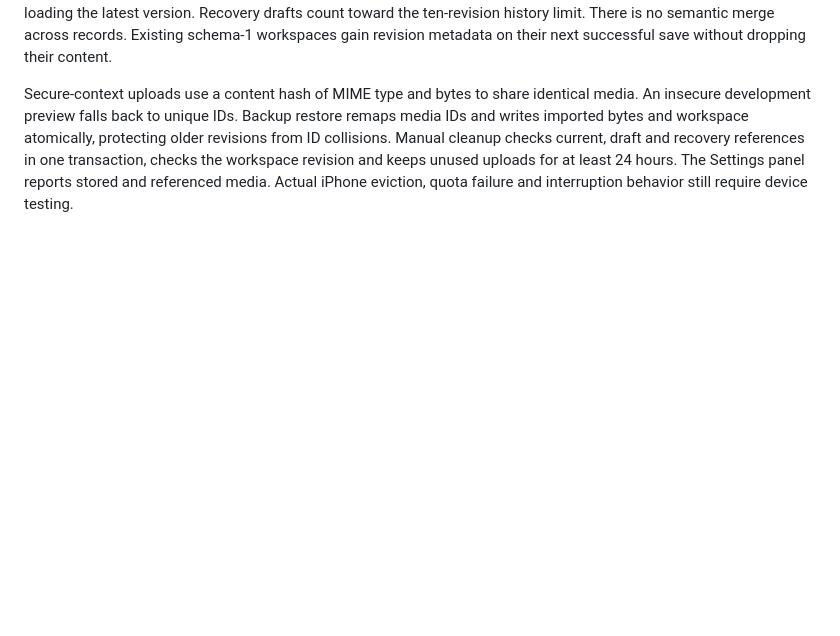
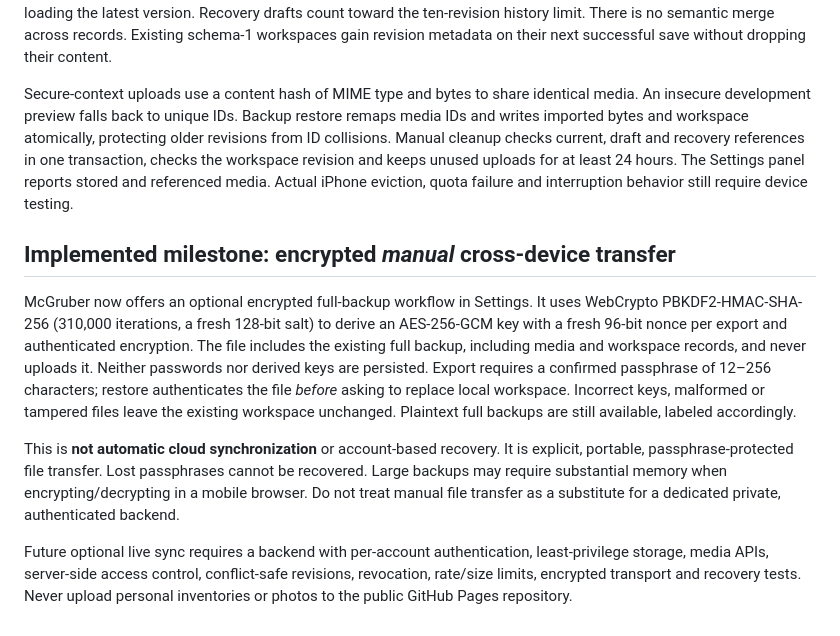
Before and after one commit to jimedusot-beep/project-mcgruber, a Markdown page: docs/CLOUD_SYNC_DESIGN.md, the part around the change. Drawn GitHub-style; blank space fills up the shorter version.

```diff
--- a/docs/CLOUD_SYNC_DESIGN.md
+++ b/docs/CLOUD_SYNC_DESIGN.md
@@ -21,3 +21,27 @@ Local storage can be evicted, especially in temporary/private browsing. A persis
 Workspace writes compare revision IDs inside the same IndexedDB transaction as the new snapshot. A stale tab cannot replace a newer workspace; it pauses autosave and offers export or preservation of its local draft before loading the latest version. Recovery drafts count toward the ten-revision history limit. There is no semantic merge across records. Existing schema-1 workspaces gain revision metadata on their next successful save without dropping their content.
 
 Secure-context uploads use a content hash of MIME type and bytes to share identical media. An insecure development preview falls back to unique IDs. Backup restore remaps media IDs and writes imported bytes and workspace atomically, protecting older revisions from ID collisions. Manual cleanup checks current, draft and recovery references in one transaction, checks the workspace revision and keeps unused uploads for at least 24 hours. The Settings panel reports stored and referenced media. Actual iPhone eviction, quota failure and interruption behavior still require device testing.
+
+
+## Implemented milestone: encrypted *manual* cross-device transfer
+
+McGruber now offers an optional encrypted full-backup workflow in Settings. It uses
+WebCrypto PBKDF2-HMAC-SHA-256 (310,000 iterations, a fresh 128-bit salt) to derive
+an AES-256-GCM key with a fresh 96-bit nonce per export and authenticated
+encryption. The file includes the existing full backup, including media and
+workspace records, and never uploads it. Neither passwords nor derived keys
+are persisted. Export requires a confirmed passphrase of 12–256 characters;
+restore authenticates the file *before* asking to replace local workspace.
+Incorrect keys, malformed or tampered files leave the existing workspace
+unchanged. Plaintext full backups are still available, labeled accordingly.
+
+This is **not automatic cloud synchronization** or account-based recovery.
+It is explicit, portable, passphrase-protected file transfer. Lost passphrases
+cannot be recovered. Large backups may require substantial memory when
+encrypting/decrypting in a mobile browser. Do not treat manual file transfer as
+a substitute for a dedicated private, authenticated backend.
+
+Future optional live sync requires a backend with per-account authentication,
+least-privilege storage, media APIs, server-side access control, conflict-safe
+revisions, revocation, rate/size limits, encrypted transport and recovery tests.
+Never upload personal inventories or photos to the public GitHub Pages repository.
```
